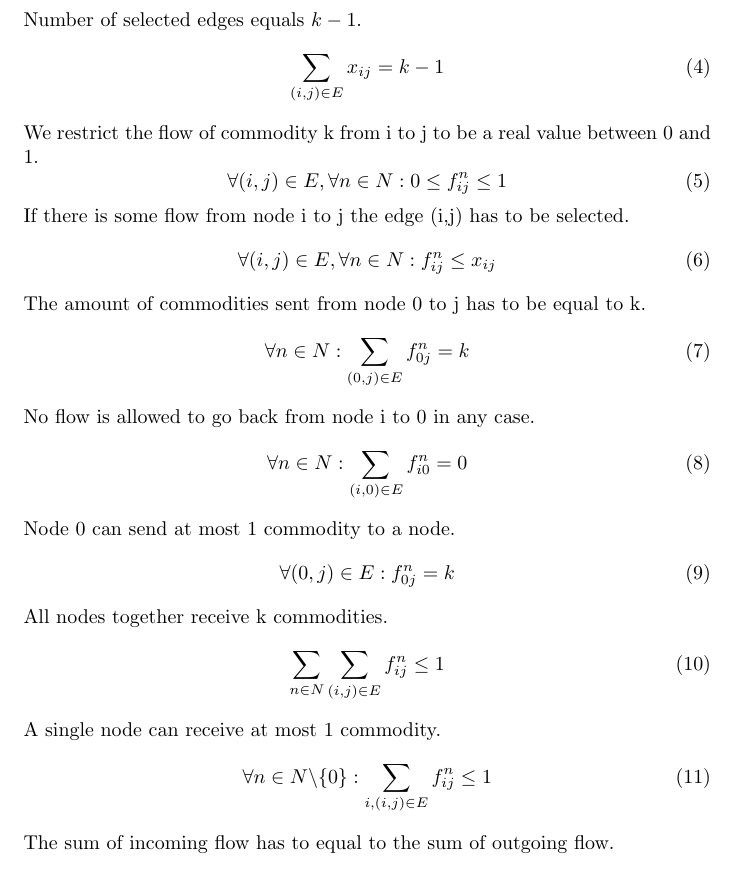
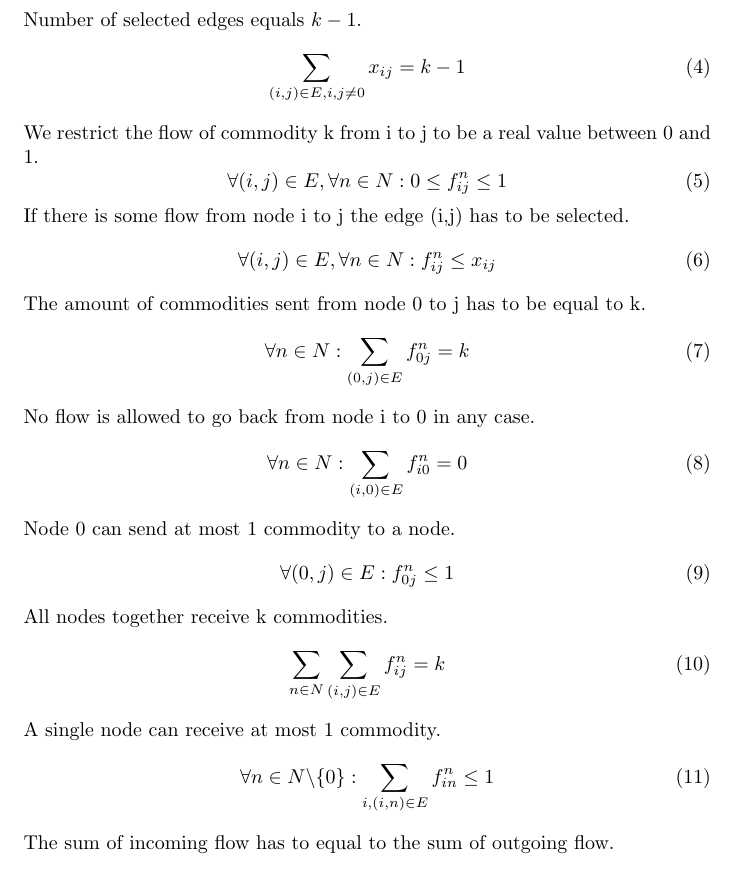
Before and after one commit to nickma82/ws13_algo_msp, a LaTeX document (java_workspace/kMinSpanningTreeDoc/document.tex): part of page 4 of 6, cut so that both start at the same text. Compiled offline with pdfLaTeX.

Commit message:
changed typos in tex file

```diff
--- a/java_workspace/kMinSpanningTreeDoc/document.tex
+++ b/java_workspace/kMinSpanningTreeDoc/document.tex
@@ -136,7 +136,7 @@ No edge from node j to 0 is selected.
 \end{equation}
 Number of selected edges equals $k-1$.
 \begin{equation}
-\sum_{(i,j) \in E} x_{ij} = k - 1
+\sum_{(i,j) \in E, i,j \not= 0} x_{ij} = k - 1
 \end{equation}
 We restrict the flow of commodity k from i to j to be a real value between 0 and 1.
 \begin{equation}
@@ -156,15 +156,15 @@ No flow is allowed to go back from node i to 0 in any case.
 \end{equation}
 Node 0 can send at most 1 commodity to a node.
 \begin{equation}
-\forall (0,j) \in E : f_{0j}^{n} = k
+\forall (0,j) \in E : f_{0j}^{n} \le 1
 \end{equation}
 All nodes together receive k commodities.
 \begin{equation}
-\sum_{n \in N} \sum_{(i,j) \in E} f_{ij}^{n} \le 1
+\sum_{n \in N} \sum_{(i,j) \in E} f_{ij}^{n} = k
 \end{equation}
 A single node can receive at most 1 commodity.
 \begin{equation}
-\forall n \in N \backslash \{0\} : \sum_{i,(i,j) \in E} f_{ij}^{n} \le 1
+\forall n \in N \backslash \{0\} : \sum_{i,(i,n) \in E} f_{in}^{n} \le 1
 \end{equation}
 The sum of incoming flow has to equal to the sum of outgoing flow.
 \begin{equation}
```
Also changed, not shown: java_workspace/kMinSpanningTreeDoc/document.tex (8 more changed lines).
